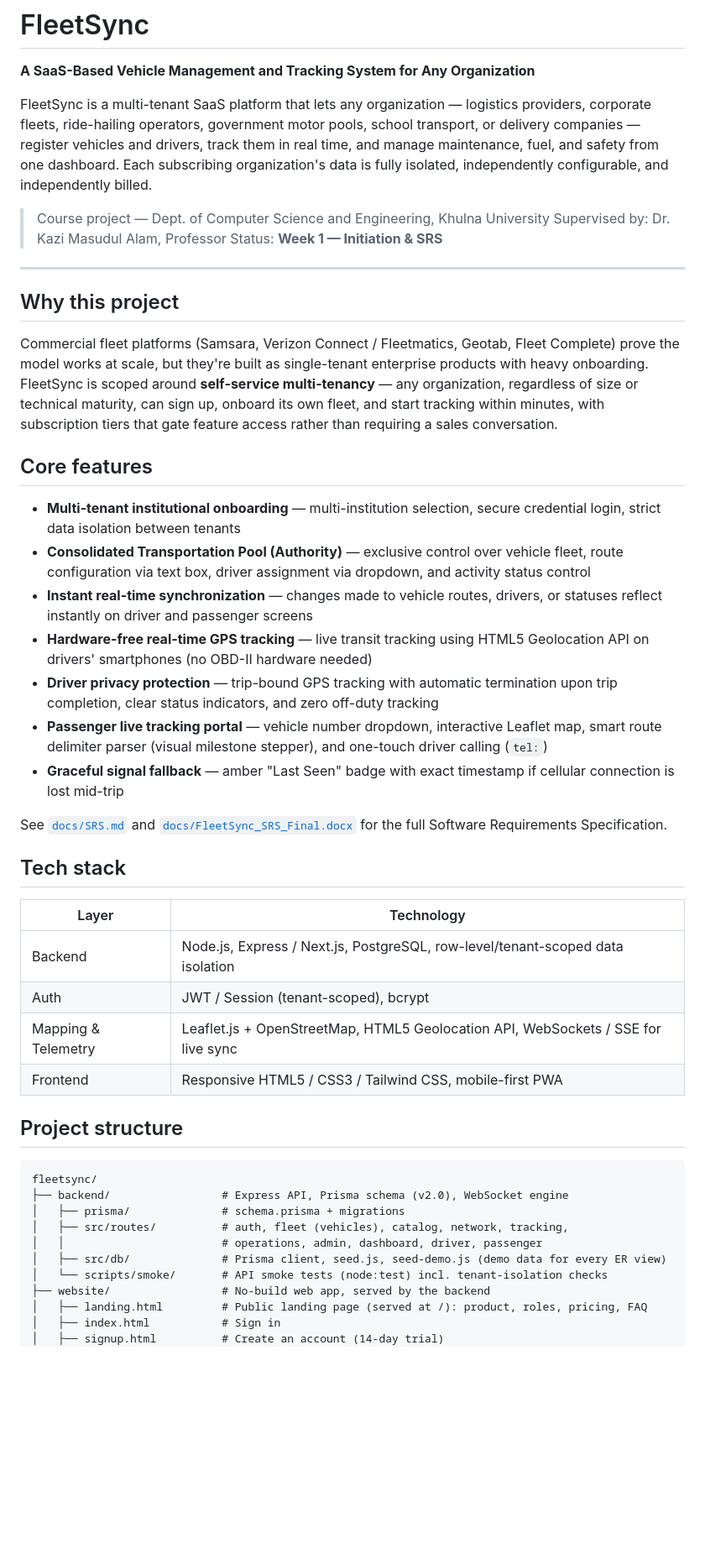
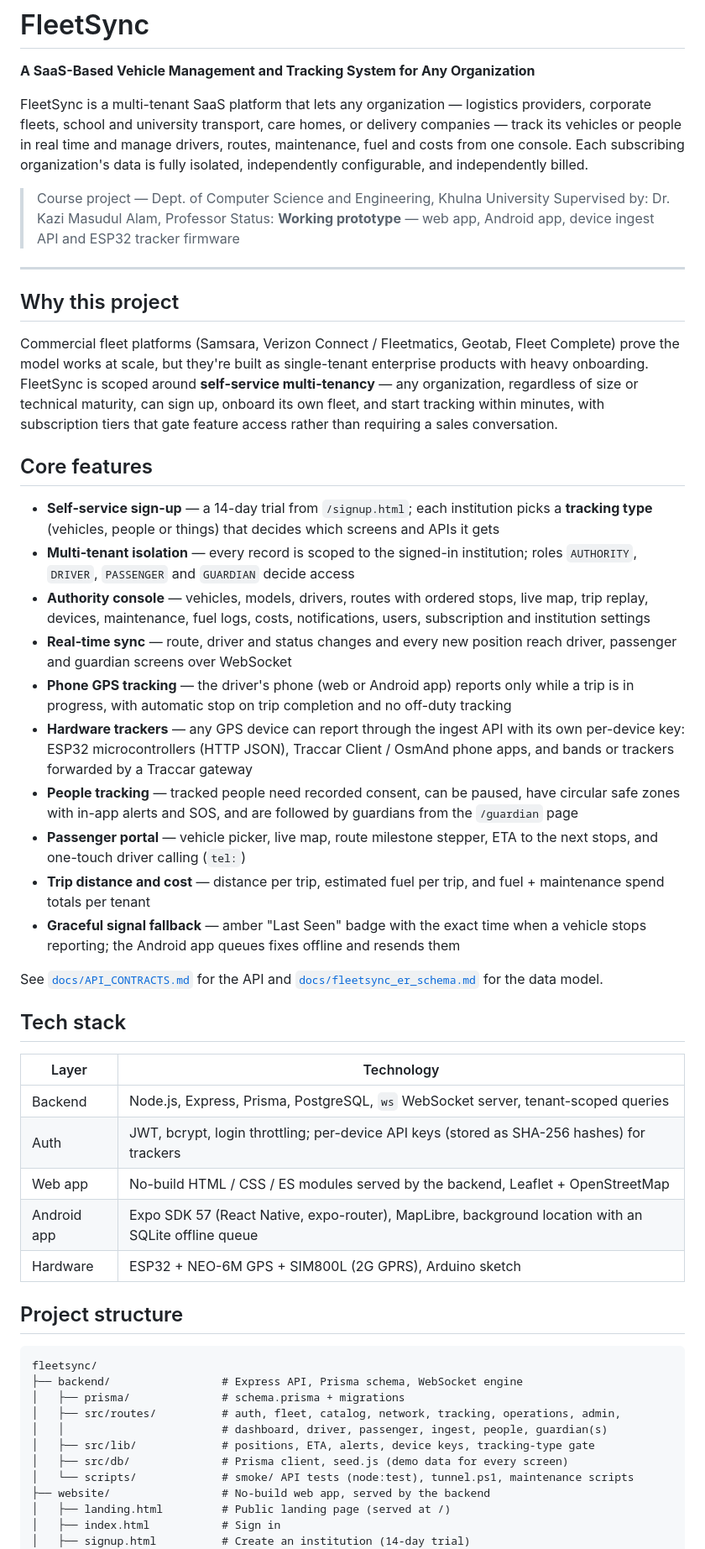
Before and after one commit to smdrik007/FleetSync, a Markdown page: README.md, the part around one of its changes. Shown at 84% size. GitHub-like rendering; blank space fills up the shorter version.

Commit message:
docs: update README to the current project state
Co-Authored-By: Claude Opus 5.5 <noreply@anthropic.com>

````diff
--- a/README.md
+++ b/README.md
@@ -2,11 +2,11 @@
 
 **A SaaS-Based Vehicle Management and Tracking System for Any Organization**
 
-FleetSync is a multi-tenant SaaS platform that lets any organization — logistics providers, corporate fleets, ride-hailing operators, government motor pools, school transport, or delivery companies — register vehicles and drivers, track them in real time, and manage maintenance, fuel, and safety from one dashboard. Each subscribing organization's data is fully isolated, independently configurable, and independently billed.
+FleetSync is a multi-tenant SaaS platform that lets any organization — logistics providers, corporate fleets, school and university transport, care homes, or delivery companies — track its vehicles or people in real time and manage drivers, routes, maintenance, fuel and costs from one console. Each subscribing organization's data is fully isolated, independently configurable, and independently billed.
 
 > Course project — Dept. of Computer Science and Engineering, Khulna University
 > Supervised by: Dr. Kazi Masudul Alam, Professor
-> Status: **Week 1 — Initiation & SRS**
+> Status: **Working prototype** — web app, Android app, device ingest API and ESP32 tracker firmware
 
 ---
 
@@ -16,37 +16,42 @@ Commercial fleet platforms (Samsara, Verizon Connect / Fleetmatics, Geotab, Flee
 
 ## Core features
 
-- **Multi-tenant institutional onboarding** — multi-institution selection, secure credential login, strict data isolation between tenants
-- **Consolidated Transportation Pool (Authority)** — exclusive control over vehicle fleet, route configuration via text box, driver assignment via dropdown, and activity status control
-- **Instant real-time synchronization** — changes made to vehicle routes, drivers, or statuses reflect instantly on driver and passenger screens
-- **Hardware-free real-time GPS tracking** — live transit tracking using HTML5 Geolocation API on drivers' smartphones (no OBD-II hardware needed)
-- **Driver privacy protection** — trip-bound GPS tracking with automatic termination upon trip completion, clear status indicators, and zero off-duty tracking
-- **Passenger live tracking portal** — vehicle number dropdown, interactive Leaflet map, smart route delimiter parser (visual milestone stepper), and one-touch driver calling (`tel:`)
-- **Graceful signal fallback** — amber "Last Seen" badge with exact timestamp if cellular connection is lost mid-trip
+- **Self-service sign-up** — a 14-day trial from `/signup.html`; each institution picks a **tracking type** (vehicles, people or things) that decides which screens and APIs it gets
+- **Multi-tenant isolation** — every record is scoped to the signed-in institution; roles `AUTHORITY`, `DRIVER`, `PASSENGER` and `GUARDIAN` decide access
+- **Authority console** — vehicles, models, drivers, routes with ordered stops, live map, trip replay, devices, maintenance, fuel logs, costs, notifications, users, subscription and institution settings
+- **Real-time sync** — route, driver and status changes and every new position reach driver, passenger and guardian screens over WebSocket
+- **Phone GPS tracking** — the driver's phone (web or Android app) reports only while a trip is in progress, with automatic stop on trip completion and no off-duty tracking
+- **Hardware trackers** — any GPS device can report through the ingest API with its own per-device key: ESP32 microcontrollers (HTTP JSON), Traccar Client / OsmAnd phone apps, and bands or trackers forwarded by a Traccar gateway
+- **People tracking** — tracked people need recorded consent, can be paused, have circular safe zones with in-app alerts and SOS, and are followed by guardians from the `/guardian` page
+- **Passenger portal** — vehicle picker, live map, route milestone stepper, ETA to the next stops, and one-touch driver calling (`tel:`)
+- **Trip distance and cost** — distance per trip, estimated fuel per trip, and fuel + maintenance spend totals per tenant
+- **Graceful signal fallback** — amber "Last Seen" badge with the exact time when a vehicle stops reporting; the Android app queues fixes offline and resends them
 
-See [`docs/SRS.md`](docs/SRS.md) and [`docs/FleetSync_SRS_Final.docx`](docs/FleetSync_SRS_Final.docx) for the full Software Requirements Specification.
+See [`docs/API_CONTRACTS.md`](docs/API_CONTRACTS.md) for the API and [`docs/fleetsync_er_schema.md`](docs/fleetsync_er_schema.md) for the data model.
 
 ## Tech stack
 
 | Layer | Technology |
 |---|---|
-| Backend | Node.js, Express / Next.js, PostgreSQL, row-level/tenant-scoped data isolation |
-| Auth | JWT / Session (tenant-scoped), bcrypt |
-| Mapping & Telemetry | Leaflet.js + OpenStreetMap, HTML5 Geolocation API, WebSockets / SSE for live sync |
-| Frontend | Responsive HTML5 / CSS3 / Tailwind CSS, mobile-first PWA |
+| Backend | Node.js, Express, Prisma, PostgreSQL, `ws` WebSocket server, tenant-scoped queries |
+| Auth | JWT, bcrypt, login throttling; per-device API keys (stored as SHA-256 hashes) for trackers |
+| Web app | No-build HTML / CSS / ES modules served by the backend, Leaflet + OpenStreetMap |
+| Android app | Expo SDK 57 (React Native, expo-router), MapLibre, background location with an SQLite offline queue |
+| Hardware | ESP32 + NEO-6M GPS + SIM800L (2G GPRS), Arduino sketch |
 
 ## Project structure
 
 ```
 fleetsync/
-├── backend/                 # Express API, Prisma schema (v2.0), WebSocket engine
+├── backend/                 # Express API, Prisma schema, WebSocket engine
 │   ├── prisma/              # schema.prisma + migrations
-│   ├── src/routes/          # auth, fleet (vehicles), catalog, network, tracking,
-│   │                        # operations, admin, dashboard, driver, passenger
-│   ├── src/db/              # Prisma client, seed.js, seed-demo.js (demo data for every ER view)
-│   └── scripts/smoke/       # API smoke tests (node:test) incl. tenant-isolation checks
+│   ├── src/routes/          # auth, fleet, catalog, network, tracking, operations, admin,
+│   │                        # dashboard, driver, passenger, ingest, people, guardian(s)
+│   ├── src/lib/             # positions, ETA, alerts, device keys, tracking-type gate
+│   ├── src/db/              # Prisma client, seed.js (demo data for every screen)
+│   └── scripts/             # smoke/ API tests (node:test), tunnel.ps1, maintenance scripts
 ├── website/                 # No-build web app, served by the backend
-│   ├── landing.html         # Public landing page (served at /): product, roles, pricing, FAQ
+│   ├── landing.html         # Public landing page (served at /)
 │   ├── index.html           # Sign in
-│   ├── signup.html          # Create an account (14-day trial)
+│   ├── signup.html          # Create an institution (14-day trial)
 │   ├── authority/           # Authority console (single-page, hash router, ES modules)
````
Also changed, not shown: other parts of README.md (+47 -16 lines).
